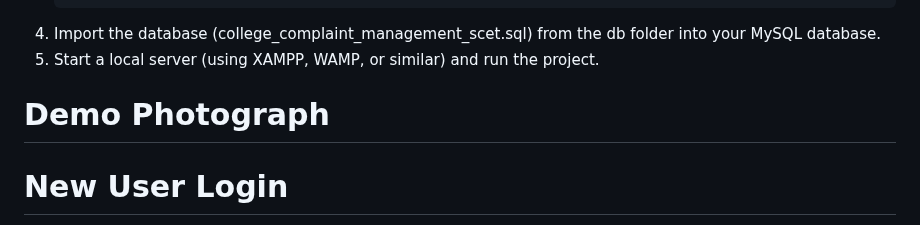
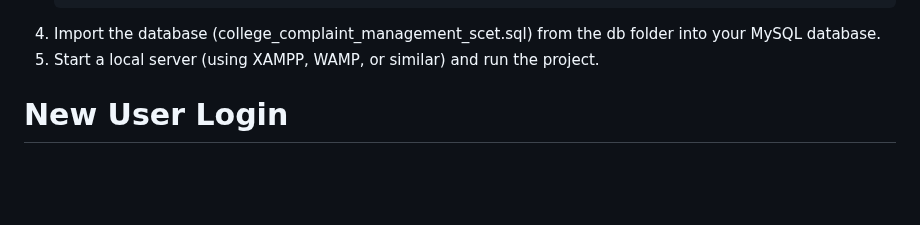
Before and after one commit to jainiltailor/College-Complaint-Management-System, a Markdown page: README.md, the part around the change. Drawn GitHub-style; blank space fills up the shorter version.

```diff
--- a/README.md
+++ b/README.md
@@ -26,8 +26,6 @@ This is a web-based application that allows students and faculty to submit, mana
     ?>
 4. Import the database (college_complaint_management_scet.sql) from the db folder into your MySQL database.
 5. Start a local server (using XAMPP, WAMP, or similar) and run the project.
-
-# Demo Photograph
 
 # New User Login
 ![New_User_Login](https://github.com/user-attachments/assets/6bc34a9f-565e-426c-bc38-5f02ab3a2f97)
```
